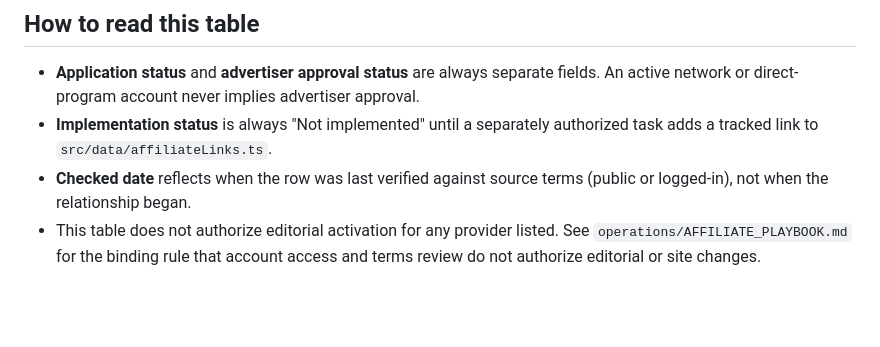
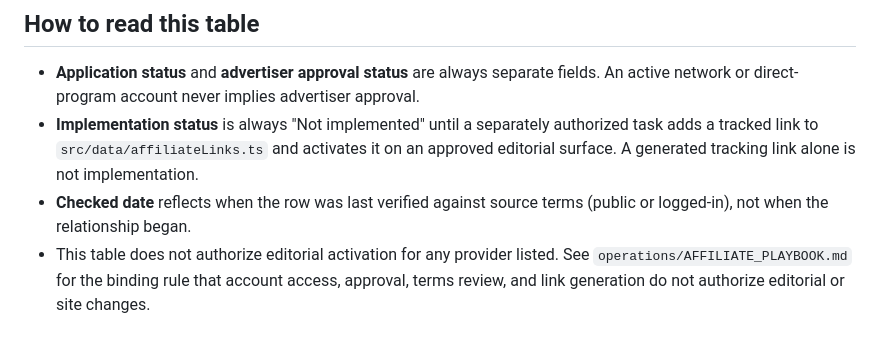
Before and after one commit to thetrendhawk/choose-better-tech, a Markdown page: operations/AFFILIATE_APPLICATION_REGISTRY.md, the part around one of its changes. GitHub-like rendering; blank space fills up the shorter version.

```diff
--- a/operations/AFFILIATE_APPLICATION_REGISTRY.md
+++ b/operations/AFFILIATE_APPLICATION_REGISTRY.md
@@ -23,6 +29,6 @@ This document does not contain, and must never contain, passwords, tax informati
 ## How to read this table
 
 - **Application status** and **advertiser approval status** are always separate fields. An active network or direct-program account never implies advertiser approval.
-- **Implementation status** is always "Not implemented" until a separately authorized task adds a tracked link to `src/data/affiliateLinks.ts`.
+- **Implementation status** is always "Not implemented" until a separately authorized task adds a tracked link to `src/data/affiliateLinks.ts` and activates it on an approved editorial surface. A generated tracking link alone is not implementation.
 - **Checked date** reflects when the row was last verified against source terms (public or logged-in), not when the relationship began.
-- This table does not authorize editorial activation for any provider listed. See `operations/AFFILIATE_PLAYBOOK.md` for the binding rule that account access and terms review do not authorize editorial or site changes.
+- This table does not authorize editorial activation for any provider listed. See `operations/AFFILIATE_PLAYBOOK.md` for the binding rule that account access, approval, terms review, and link generation do not authorize editorial or site changes.
```
Also changed, not shown: other parts of operations/AFFILIATE_APPLICATION_REGISTRY.md (+9 -3 lines).
